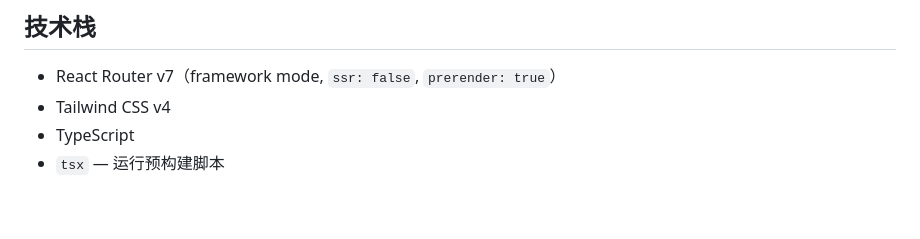
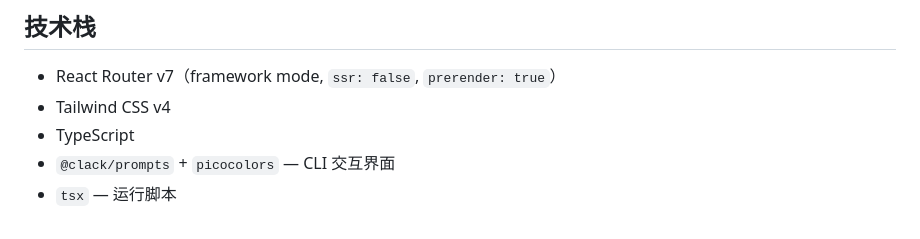
Before and after one commit to NCUHOME/iNCU-Modalize-Tips, a Markdown page: README.md, the part around one of its changes. Drawn GitHub-style.

```diff
--- a/README.md
+++ b/README.md
@@ -103,4 +92,5 @@ pnpm cli
 - React Router v7（framework mode, `ssr: false`, `prerender: true`）
 - Tailwind CSS v4
 - TypeScript
-- `tsx` — 运行预构建脚本
+- `@clack/prompts` + `picocolors` — CLI 交互界面
+- `tsx` — 运行脚本
```
Also changed, not shown: other parts of README.md (+20 -31 lines).
